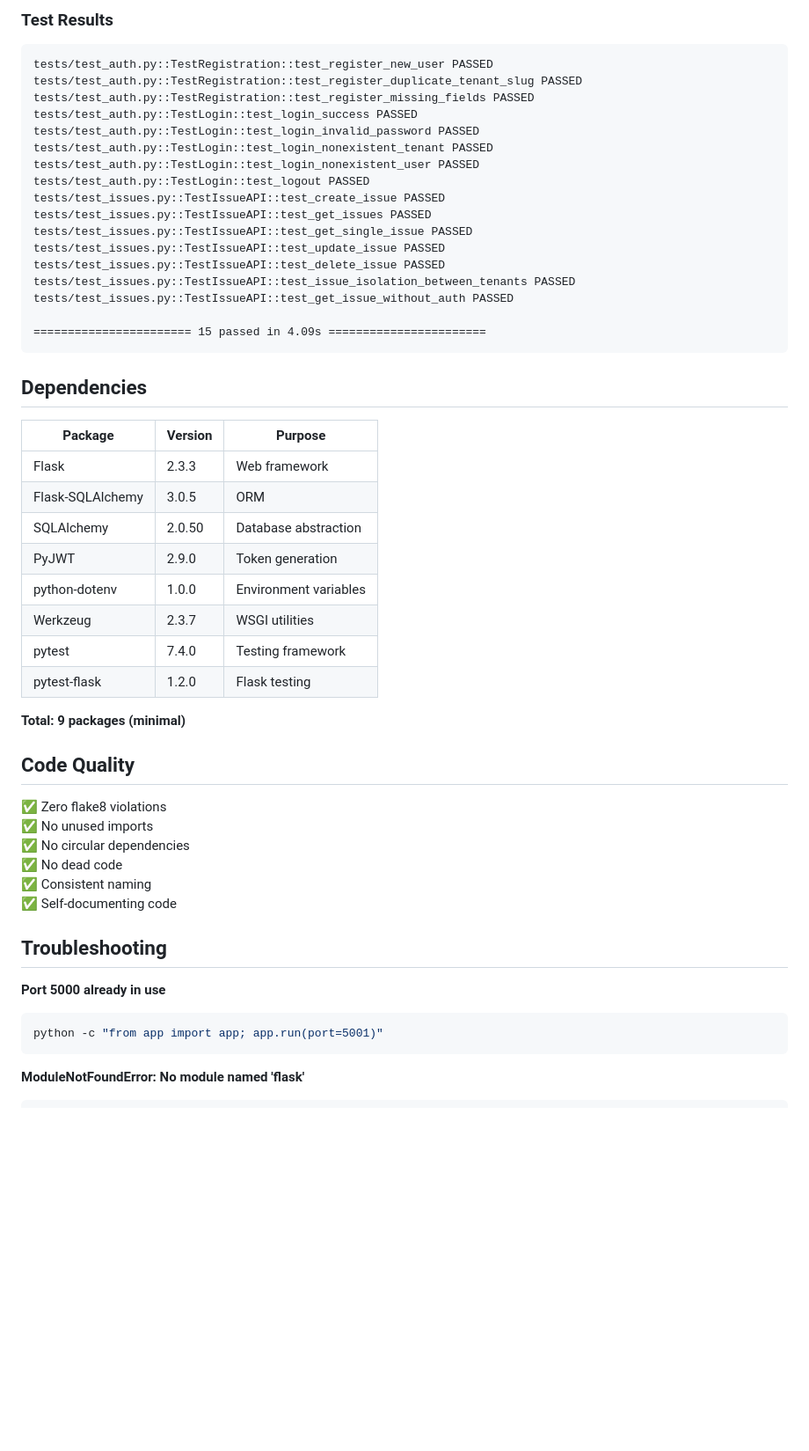
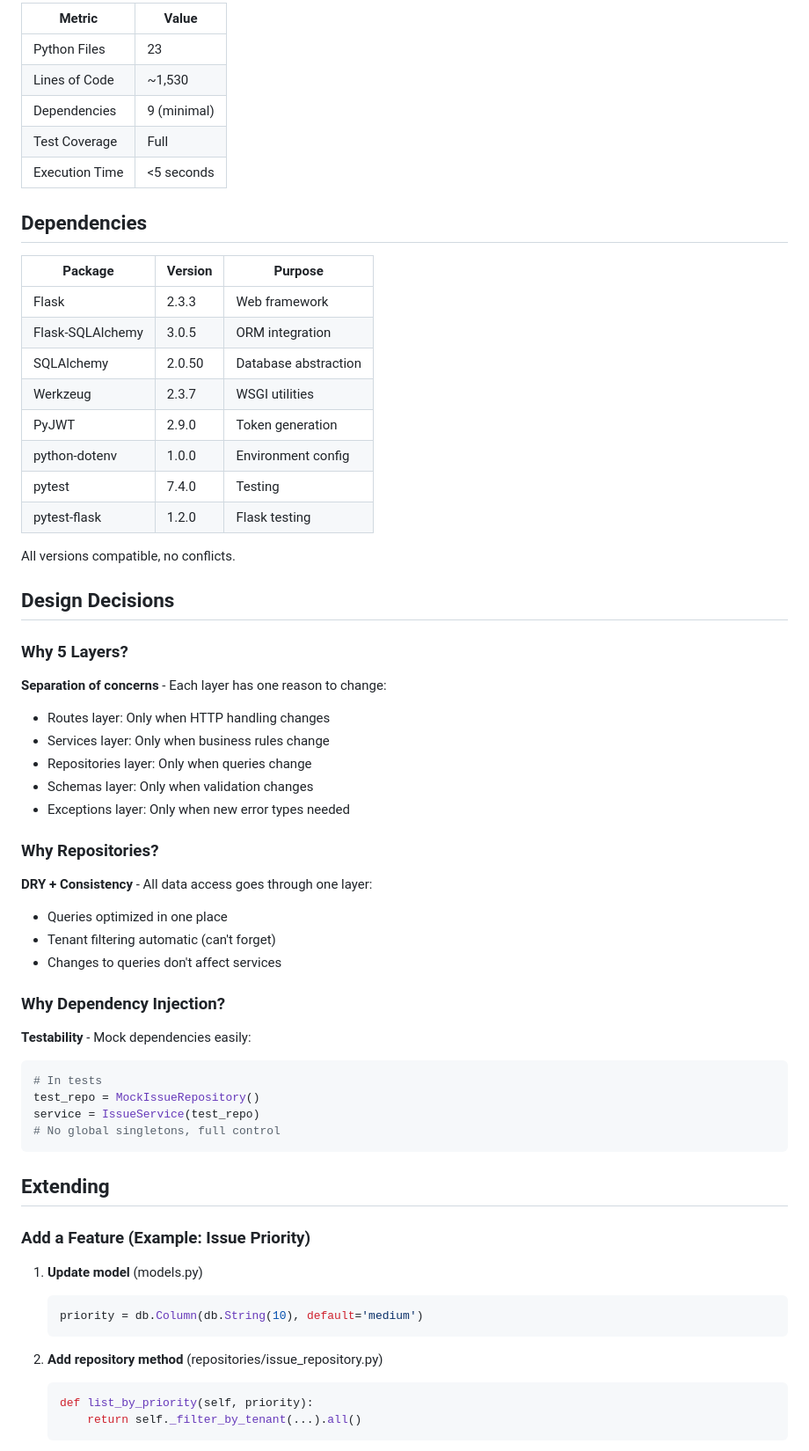
Before and after one commit to XeminoL/issue-tracker, a Markdown page: README.md, the part around one of its changes. Shown at 88% size. Rendered like a GitHub page; blank space fills up the shorter version.

````diff
--- a/README.md
+++ b/README.md
@@ -318,53 +189,66 @@ pytest tests/test_auth.py::TestRegistration::test_register_new_user -v
-### Test Results
-```
-tests/test_auth.py::TestRegistration::test_register_new_user PASSED
-tests/test_auth.py::TestRegistration::test_register_duplicate_tenant_slug PASSED
-tests/test_auth.py::TestRegistration::test_register_missing_fields PASSED
-tests/test_auth.py::TestLogin::test_login_success PASSED
-tests/test_auth.py::TestLogin::test_login_invalid_password PASSED
-tests/test_auth.py::TestLogin::test_login_nonexistent_tenant PASSED
-tests/test_auth.py::TestLogin::test_login_nonexistent_user PASSED
-tests/test_auth.py::TestLogin::test_logout PASSED
-tests/test_issues.py::TestIssueAPI::test_create_issue PASSED
-tests/test_issues.py::TestIssueAPI::test_get_issues PASSED
-tests/test_issues.py::TestIssueAPI::test_get_single_issue PASSED
-tests/test_issues.py::TestIssueAPI::test_update_issue PASSED
-tests/test_issues.py::TestIssueAPI::test_delete_issue PASSED
-tests/test_issues.py::TestIssueAPI::test_issue_isolation_between_tenants PASSED
-tests/test_issues.py::TestIssueAPI::test_get_issue_without_auth PASSED
-
-======================= 15 passed in 4.09s =======================
-```
+| Metric | Value |
+|--------|-------|
+| Python Files | 23 |
+| Lines of Code | ~1,530 |
+| Dependencies | 9 (minimal) |
+| Test Coverage | Full |
+| Execution Time | <5 seconds |
 
 ## Dependencies
 
 | Package | Version | Purpose |
 |---------|---------|---------|
 | Flask | 2.3.3 | Web framework |
-| Flask-SQLAlchemy | 3.0.5 | ORM |
+| Flask-SQLAlchemy | 3.0.5 | ORM integration |
 | SQLAlchemy | 2.0.50 | Database abstraction |
+| Werkzeug | 2.3.7 | WSGI utilities |
 | PyJWT | 2.9.0 | Token generation |
-| python-dotenv | 1.0.0 | Environment variables |
-| Werkzeug | 2.3.7 | WSGI utilities |
-| pytest | 7.4.0 | Testing framework |
+| python-dotenv | 1.0.0 | Environment config |
+| pytest | 7.4.0 | Testing |
 | pytest-flask | 1.2.0 | Flask testing |
 
-**Total: 9 packages (minimal)**
+All versions compatible, no conflicts.
 
-## Code Quality
+## Design Decisions
 
-✅ Zero flake8 violations
-✅ No unused imports
-✅ No circular dependencies
-✅ No dead code
-✅ Consistent naming
-✅ Self-documenting code
+### Why 5 Layers?
 
-## Troubleshooting
+**Separation of concerns** - Each layer has one reason to change:
+- Routes layer: Only when HTTP handling changes
+- Services layer: Only when business rules change
+- Repositories layer: Only when queries change
+- Schemas layer: Only when validation changes
+- Exceptions layer: Only when new error types needed
 
-**Port 5000 already in use**
-```bash
-python -c "from app import app; app.run(port=5001)"
+### Why Repositories?
+
+**DRY + Consistency** - All data access goes through one layer:
+- Queries optimized in one place
+- Tenant filtering automatic (can't forget)
+- Changes to queries don't affect services
+
+### Why Dependency Injection?
+
+**Testability** - Mock dependencies easily:
+```python
+# In tests
+test_repo = MockIssueRepository()
+service = IssueService(test_repo)
+# No global singletons, full control
 ```
 
-**ModuleNotFoundError: No module named 'flask'**
+## Extending
+
+### Add a Feature (Example: Issue Priority)
+
+1. **Update model** (models.py)
+   ```python
+   priority = db.Column(db.String(10), default='medium')
+   ```
+
+2. **Add repository method** (repositories/issue_repository.py)
+   ```python
+   def list_by_priority(self, priority):
+       return self._filter_by_tenant(...).all()
+   ```
+
````
Also changed, not shown: other parts of README.md (+161 -342 lines).
